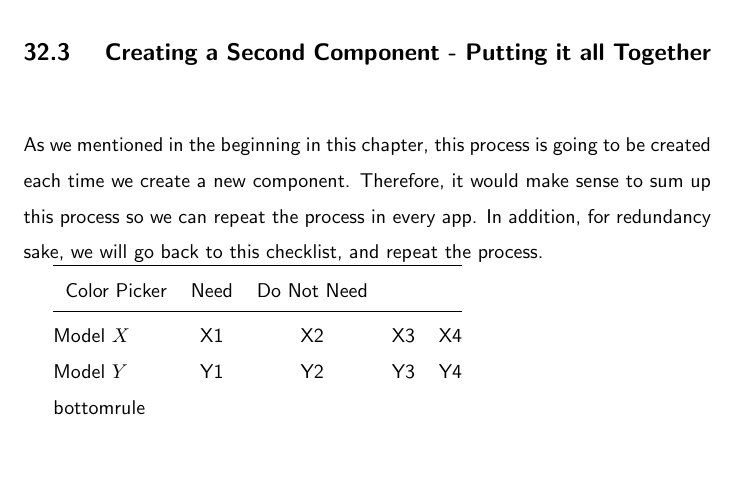
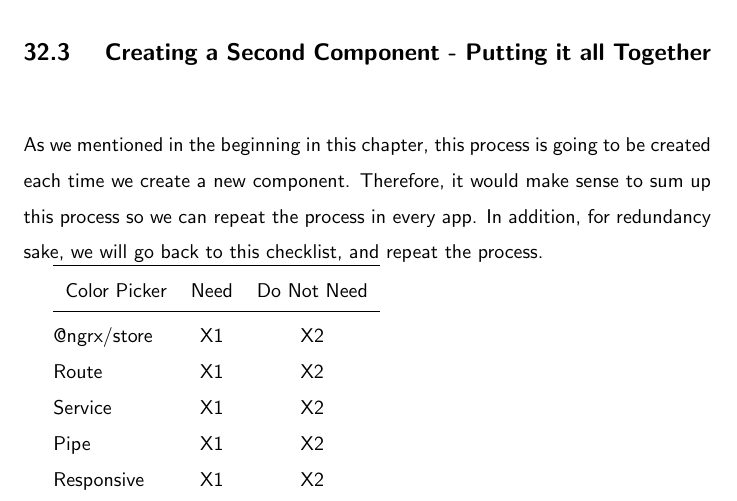
Before and after one commit to razroo/angular-content, a LaTeX document (main.tex, which reads creating-second-component/creating-second-component.tex): part of page 95 of 95, cut so that both start at the same text, the shorter picture padded with empty space. Compiled offline with pdfLaTeX.

Commit message:
Benchmark progress towards creating a table for repeatable check off list when creating a new component.

```diff
--- a/creating-second-component/creating-second-component.tex
+++ b/creating-second-component/creating-second-component.tex
@@ -59,6 +59,9 @@ for redundancy sake, we will go back to this checklist, and repeat the process.
 \toprule
  \multicolumn{1}{c}{Color Picker} & Need  & Do Not Need \\
 \midrule
- Model $X$ & X1 & X2 & X3 & X4 \\
- Model $Y$ & Y1 & Y2 & Y3 & Y4 \\bottomrule
+ @ngrx/store & X1 & X2 \\
+ Route       & X1 & X2 \\
+ Service     & X1 & X2 \\
+ Pipe        & X1 & X2 \\
+ Responsive  & X1 & X2 \\
 \end{tabular}
```
